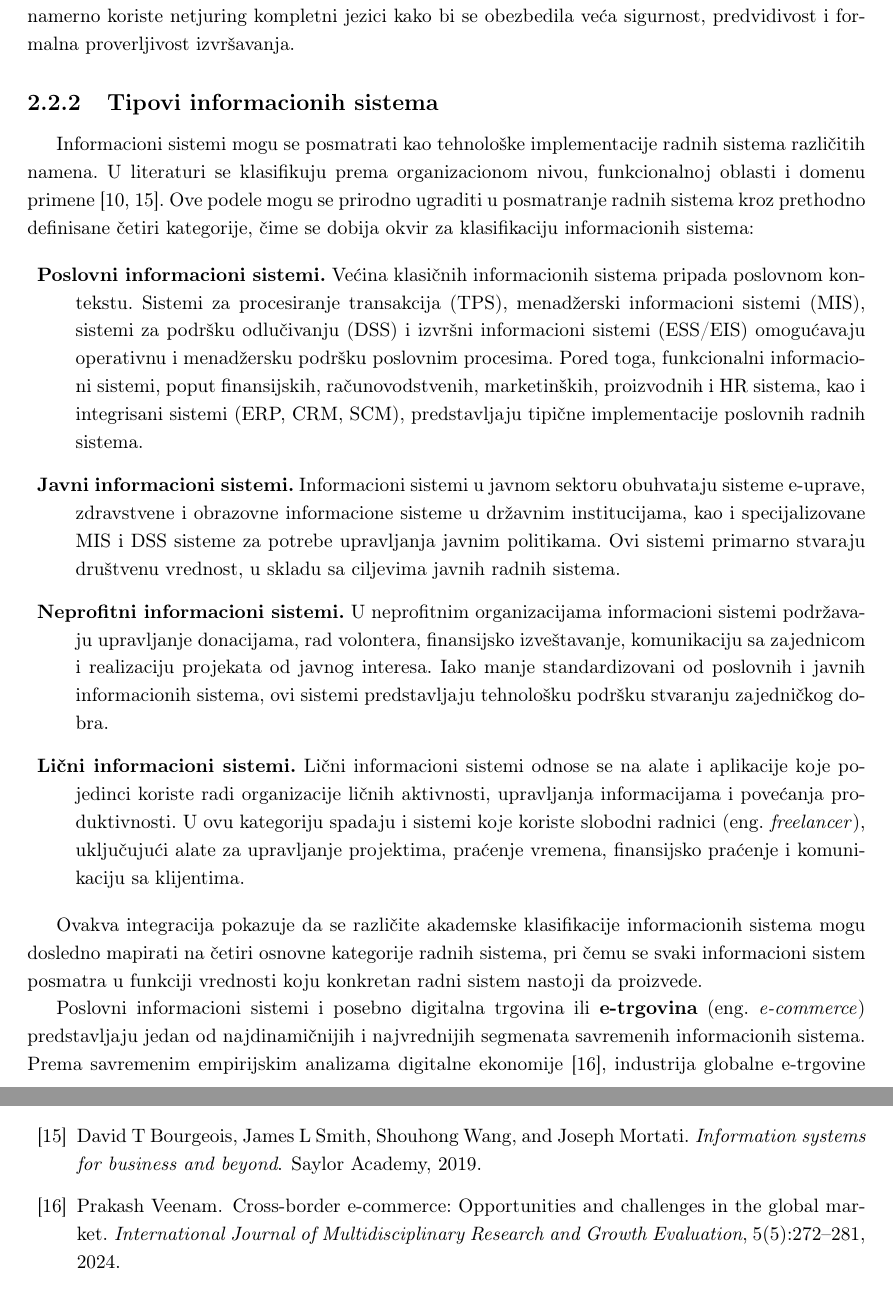
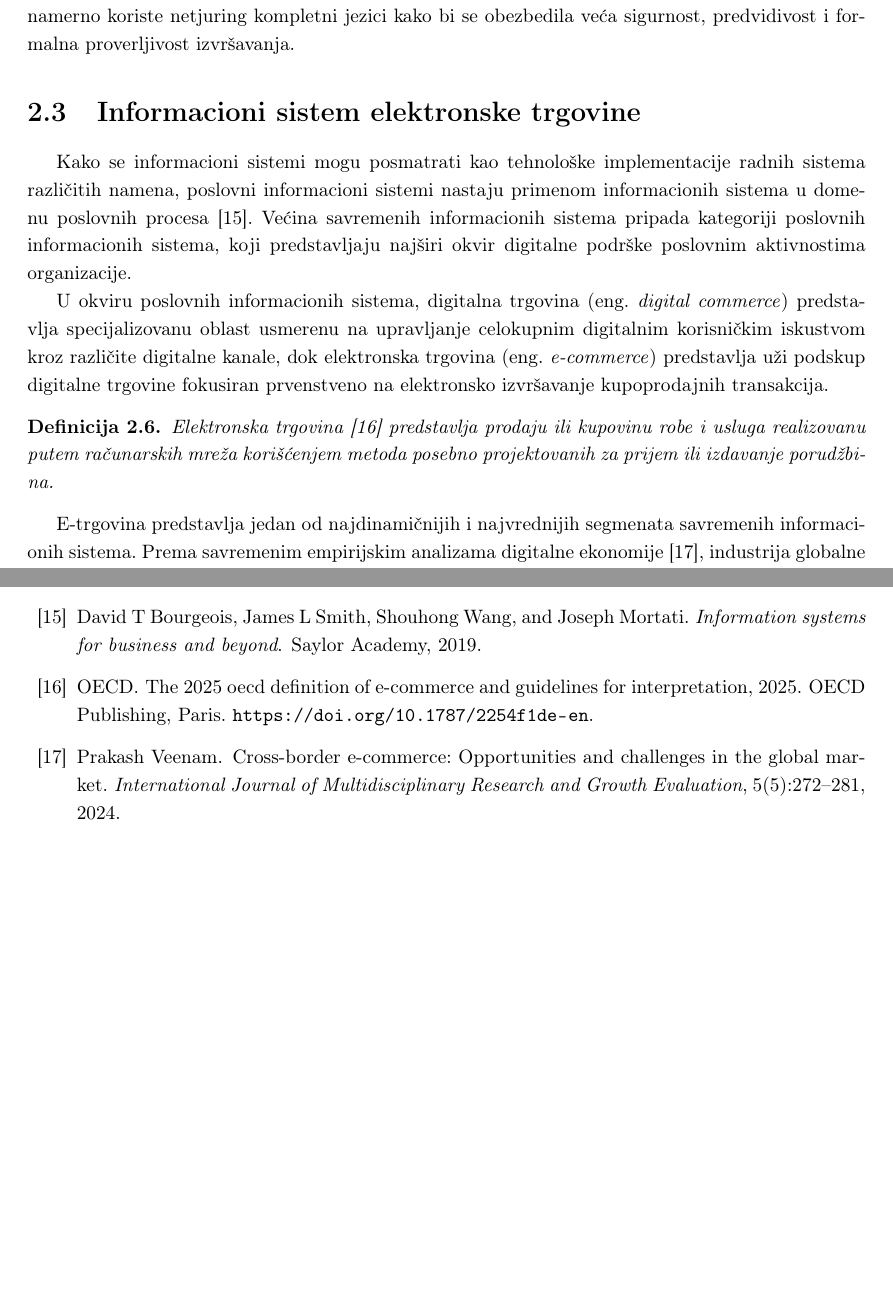
Before and after one commit to kaseen/disertacija, a LaTeX book (main.tex, which reads chapters/chapter2/chapter2.tex, references.bib): two parts of pages 23 and 135 of 149 before the commit and two parts of pages 23 and 134 of 148 after it, joined at a grey line, cut so that both start at the same text, the shorter picture padded with empty space. Compiled offline with pdfLaTeX.

Commit message:
(385h) Formalno uveo elektronsku trgovinu

```diff
--- a/chapters/chapter2/chapter2.tex
+++ b/chapters/chapter2/chapter2.tex
@@ -100,19 +101,16 @@ Tjuringova kompletnost programskog jezika informacionog sistema predstavlja neop
 
 Iako Tjuringova kompletnost obezbeđuje maksimalnu izražajnost, ona istovremeno uvodi povećanu složenost u verifikaciji, analizi i kontroli ponašanja sistema. Zbog toga se u pojedinim domenima namerno koriste netjuring kompletni jezici kako bi se obezbedila veća sigurnost, predvidivost i formalna proverljivost izvršavanja.
 
-\subsection{Tipovi informacionih sistema}
-Informacioni sistemi mogu se posmatrati kao tehnološke implementacije radnih sistema različitih namena. U literaturi se klasifikuju prema organizacionom nivou, funkcionalnoj oblasti i domenu primene \cite{laudon2004management, bourgeois2019information}. Ove podele mogu se prirodno ugraditi u posmatranje radnih sistema kroz prethodno definisane četiri kategorije, čime se dobija okvir za klasifikaciju informacionih sistema:
+\section{Informacioni sistem elektronske trgovine}
+Kako se informacioni sistemi mogu posmatrati kao tehnološke implementacije radnih sistema različitih namena, poslovni informacioni sistemi nastaju primenom informacionih sistema u domenu poslovnih procesa \cite{bourgeois2019information}. Većina savremenih informacionih sistema pripada kategoriji poslovnih informacionih sistema, koji predstavljaju najširi okvir digitalne podrške poslovnim aktivnostima organizacije.
 
-\begin{description}
-\item \textbf{Poslovni informacioni sistemi.} Većina klasičnih informacionih sistema pripada poslovnom kontekstu. Sistemi za procesiranje transakcija (TPS), menadžerski informacioni sistemi (MIS), sistemi za podršku odlučivanju (DSS) i izvršni informacioni sistemi (ESS/EIS) omogućavaju operativnu i menadžersku podršku poslovnim procesima. Pored toga, funkcionalni informacioni sistemi, poput finansijskih, računovodstvenih, marketinških, proizvodnih i HR sistema, kao i integrisani sistemi (ERP, CRM, SCM), predstavljaju tipične implementacije poslovnih radnih sistema.
-\item \textbf{Javni informacioni sistemi.} Informacioni sistemi u javnom sektoru obuhvataju sisteme e-uprave, zdravstvene i obrazovne informacione sisteme u državnim institucijama, kao i specijalizovane MIS i DSS sisteme za potrebe upravljanja javnim politikama. Ovi sistemi primarno stvaraju društvenu vrednost, u skladu sa ciljevima javnih radnih sistema.
-\item \textbf{Neprofitni informacioni sistemi.} U neprofitnim organizacijama informacioni sistemi podržavaju upravljanje donacijama, rad volontera, finansijsko izveštavanje, komunikaciju sa zajednicom i realizaciju projekata od javnog interesa. Iako manje standardizovani od poslovnih i javnih informacionih sistema, ovi sistemi predstavljaju tehnološku podršku stvaranju zajedničkog dobra.
-\item \textbf{Lični informacioni sistemi.} Lični informacioni sistemi odnose se na alate i aplikacije koje pojedinci koriste radi organizacije ličnih aktivnosti, upravljanja informacijama i povećanja produktivnosti. U ovu kategoriju spadaju i sistemi koje koriste slobodni radnici \eng{freelancer}, uključujući alate za upravljanje projektima, praćenje vremena, finansijsko praćenje i komunikaciju sa klijentima.
-\end{description}
+U okviru poslovnih informacionih sistema, digitalna trgovina \eng{digital commerce} predstavlja specijalizovanu oblast usmerenu na upravljanje celokupnim digitalnim korisničkim iskustvom kroz različite digitalne kanale, dok elektronska trgovina \eng{e-commerce} predstavlja uži podskup digitalne trgovine fokusiran prvenstveno na elektronsko izvršavanje kupoprodajnih transakcija.
 
-Ovakva integracija pokazuje da se različite akademske klasifikacije informacionih sistema mogu dosledno mapirati na četiri osnovne kategorije radnih sistema, pri čemu se svaki informacioni sistem posmatra u funkciji vrednosti koju konkretan radni sistem nastoji da proizvede.
+\begin{definicija}
+Elektronska trgovina \cite{oecd2025} predstavlja prodaju ili kupovinu robe i usluga realizovanu putem računarskih mreža korišćenjem metoda posebno projektovanih za prijem ili izdavanje porudžbina.
+\end{definicija}
 
-Poslovni informacioni sistemi i posebno digitalna trgovina ili \textbf{e-trgovina} \eng{e-commerce} predstavljaju jedan od najdinamičnijih i najvrednijih segmenata savremenih informacionih sistema. Prema savremenim empirijskim analizama digitalne ekonomije \cite{veenam2024cross}, industrija globalne e-trgovine procenjena je na približno 21,1 bilion američkih dolara u 2023. godini, uz projekcije snažnog dugoročnog rasta u narednoj deceniji, prema tržišnim analizama na 183,8 biliona do 2032. godine, što potvrđuje njenu izuzetnu ekonomsku i tehnološku relevantnost.
+E-trgovina predstavlja jedan od najdinamičnijih i najvrednijih segmenata savremenih informacionih sistema. Prema savremenim empirijskim analizama digitalne ekonomije \cite{veenam2024cross}, industrija globalne e-trgovine procenjena je na približno 21,1 bilion američkih dolara u 2023. godini, uz projekcije snažnog dugoročnog rasta u narednoj deceniji, prema tržišnim analizama na 183,8 biliona do 2032. godine, što potvrđuje njenu izuzetnu ekonomsku i tehnološku relevantnost.
 
 Ovakav obim digitalne trgovine ukazuje na potrebu za visokim standardima performansi, pouzdanosti, skalabilnosti i sigurnosti informacionih sistema, jer tehnološki zahtevi \textit{platformi za e-trgovinu} često predstavljaju referentni nivo zahteva za savremene poslovne informacione sisteme.
 
--- a/references.bib
+++ b/references.bib
@@ -129,6 +129,13 @@
   publisher={Saylor Academy}
 }
 
+@misc{oecd2025,
+  title={The 2025 OECD definition of e-commerce and guidelines for interpretation},
+  author={OECD},
+  year={2025},
+  note={OECD Publishing, Paris. \url{https://doi.org/10.1787/2254f1de-en}}
+}
+
 @article{veenam2024cross,
   title={Cross-border e-commerce: Opportunities and challenges in the global market},
   author={Veenam, Prakash},
```
Also changed, not shown: README.md, chapters/chapter2/chapter2.tex (3 more changed lines), 1 other file.
